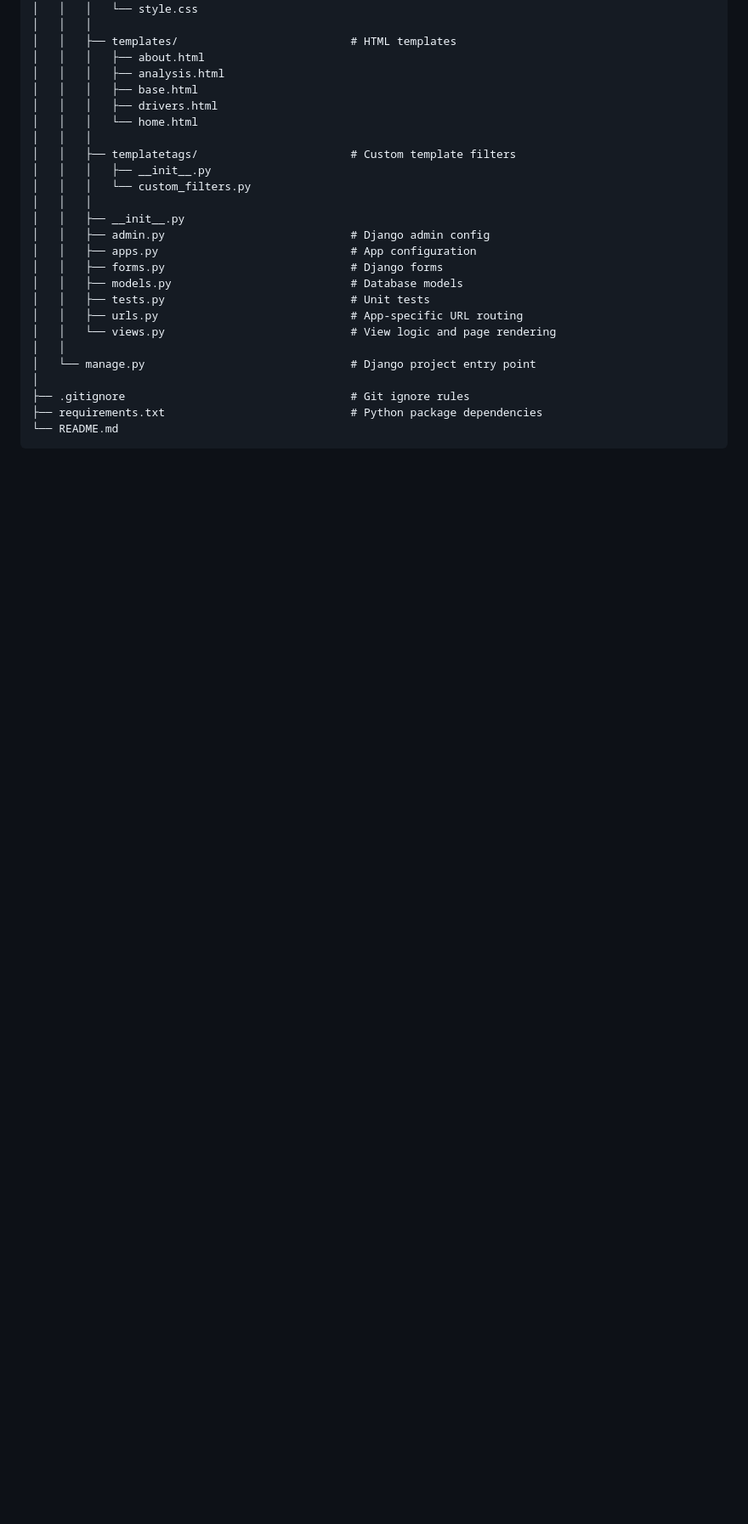
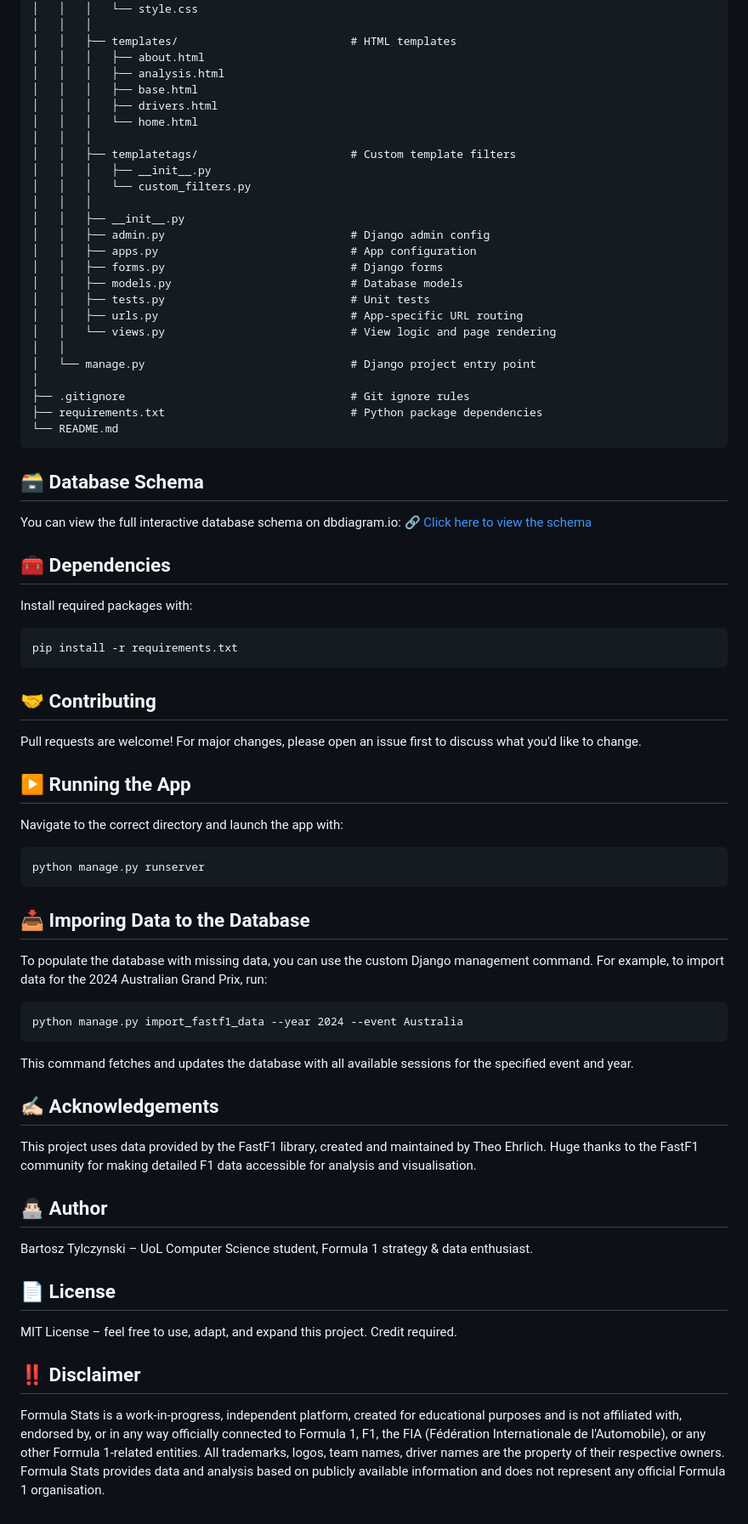
Before and after one commit to BartoszTyl/formula_stats_repo, a Markdown page: README.md, the part around one of its changes. Shown at 85% size. GitHub-like rendering; blank space fills up the shorter version.

````diff
--- a/README.md
+++ b/README.md
@@ -74,3 +75,43 @@ A Django-based web application for exploring Formula 1 data. Making F1 data anal
 ├── requirements.txt                            # Python package dependencies
 └── README.md
 ```
+
+## 🗃️ Database Schema
+You can view the full interactive database schema on dbdiagram.io: 🔗 [Click here to view the schema](https://dbdiagram.io/d/Formula-Stats-DB-67f1919a4f7afba1847a317f)
+
+## 🧰 Dependencies
+Install required packages with:
+```
+pip install -r requirements.txt
+```
+
+## 🤝 Contributing
+Pull requests are welcome! For major changes, please open an issue first to discuss what you'd like to change.
+
+## ▶️ Running the App
+Navigate to the correct directory and launch the app with:
+```
+python manage.py runserver
+```
+
+## 📥 Imporing Data to the Database
+To populate the database with missing data, you can use the custom Django management command. For example, to import data for the 2024 Australian Grand Prix, run:
+```
+python manage.py import_fastf1_data --year 2024 --event Australia
+```
+This command fetches and updates the database with all available sessions for the specified event and year.
+
+## ✍🏻 Acknowledgements ##
+This project uses data provided by the FastF1 library, created and maintained by Theo Ehrlich. Huge thanks to the FastF1 community for making detailed F1 data accessible for analysis and visualisation.
+
+## 👨🏻‍💻 Author
+Bartosz Tylczynski – UoL Computer Science student, Formula 1 strategy & data enthusiast.
+
+## 📄 License
+MIT License – feel free to use, adapt, and expand this project. Credit required.
+
+## ‼️ Disclaimer
+Formula Stats is a work-in-progress, independent platform, created for educational purposes and is not affiliated with, endorsed by,
+or in any way officially connected to Formula 1, F1, the FIA (Fédération Internationale de l'Automobile), or any other Formula 1-related entities.
+All trademarks, logos, team names, driver names are the property of their respective owners.
+Formula Stats provides data and analysis based on publicly available information and does not represent any official Formula 1 organisation.
````
Also changed, not shown: other parts of README.md (+5 -4 lines).
